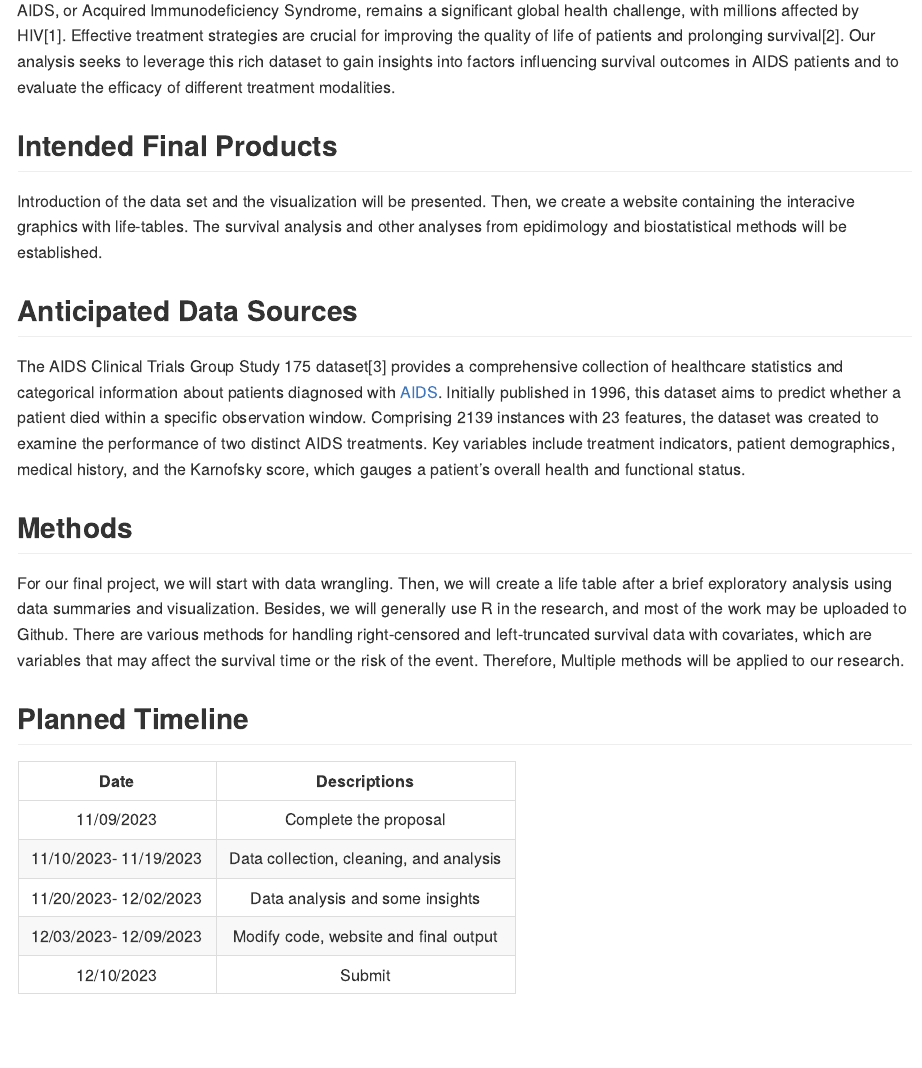
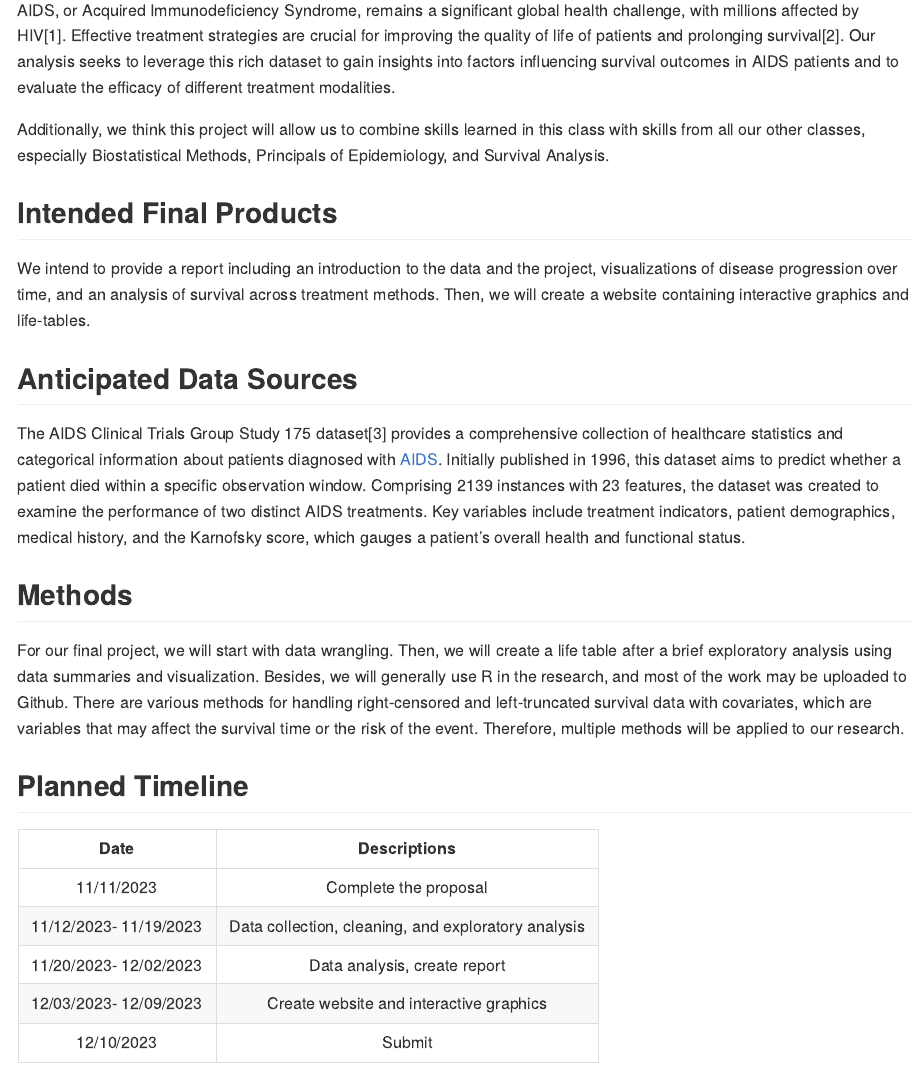
Before and after one commit to zk2275/P8105_Final_Project, an R Markdown document (Proposal.Rmd): the page in a window 1100 px wide, from 510 px down. The pictures show the output file Proposal.md that the author committed with the source, drawn offline in the style of GitHub.

Commit message:
Clarify some parts of proposal, especially Intended Final Products

```diff
--- a/Proposal.Rmd
+++ b/Proposal.Rmd
@@ -18,23 +18,25 @@ Factors influencing survival outcomes in AIDS patients
 ## Motivation
 AIDS, or Acquired Immunodeficiency Syndrome, remains a significant global health challenge, with millions affected by HIV[1]. Effective treatment strategies are crucial for improving the quality of life of patients and prolonging survival[2]. Our analysis seeks to leverage this rich dataset to gain insights into factors influencing survival outcomes in AIDS patients and to evaluate the efficacy of different treatment modalities.
 
+Additionally, we think this project will allow us to combine skills learned in this class with skills from all our other classes, especially Biostatistical Methods, Principals of Epidemiology, and Survival Analysis.
+
 ## Intended Final Products
-Introduction of the data set and the visualization will be presented. Then, we create a website containing the interacive graphics with life-tables. The survival analysis and other analyses from epidimology and biostatistical methods will be established.
+We intend to provide a report including an introduction to the data and the project, visualizations of disease progression over time, and an analysis of survival across treatment methods. Then, we will create a website containing interactive graphics and life-tables.
 
 ## Anticipated Data Sources
 The AIDS Clinical Trials Group Study 175 dataset[3] provides a comprehensive collection of healthcare statistics and categorical information about patients diagnosed with [AIDS](https://archive.ics.uci.edu/dataset/890/aids+clinical+trials+group+study+175). Initially published in 1996, this dataset aims to predict whether a patient died within a specific observation window. Comprising 2139 instances with 23 features, the dataset was created to examine the performance of two distinct AIDS treatments. Key variables include treatment indicators, patient demographics, medical history, and the Karnofsky score, which gauges a patient's overall health and functional status.
 
 ## Methods
-For our final project, we will start with data wrangling. Then, we will create a life table after a brief exploratory analysis using data summaries and visualization. Besides, we will generally use R in the research, and most of the work may be uploaded to Github. There are various methods for handling right-censored and left-truncated survival data with covariates, which are variables that may affect the survival time or the risk of the event. Therefore, Multiple methods will be applied to our research.
+For our final project, we will start with data wrangling. Then, we will create a life table after a brief exploratory analysis using data summaries and visualization. Besides, we will generally use R in the research, and most of the work may be uploaded to Github. There are various methods for handling right-censored and left-truncated survival data with covariates, which are variables that may affect the survival time or the risk of the event. Therefore, multiple methods will be applied to our research.
 
 ## Planned Timeline
-|          Date          |                Descriptions               |
-|:----------------------:|:-----------------------------------------:|
-| 11/09/2023             | Complete the proposal                     |
-| 11/10/2023- 11/19/2023 | Data collection, cleaning, and analysis   |
-| 11/20/2023- 12/02/2023 | Data analysis and some insights           |
-| 12/03/2023- 12/09/2023 | Modify code, website and final output     |
-| 12/10/2023             | Submit                                    |
+|          Date          |                Descriptions                           |
+|:----------------------:|:-----------------------------------------------------:|
+| 11/11/2023             | Complete the proposal                                 |
+| 11/12/2023- 11/19/2023 | Data collection, cleaning, and exploratory analysis   |
+| 11/20/2023- 12/02/2023 | Data analysis, create report                          |
+| 12/03/2023- 12/09/2023 | Create website and interactive graphics               |
+| 12/10/2023             | Submit                                                |
 
 # Reference
 
```
Also changed, not shown: Proposal.md.
